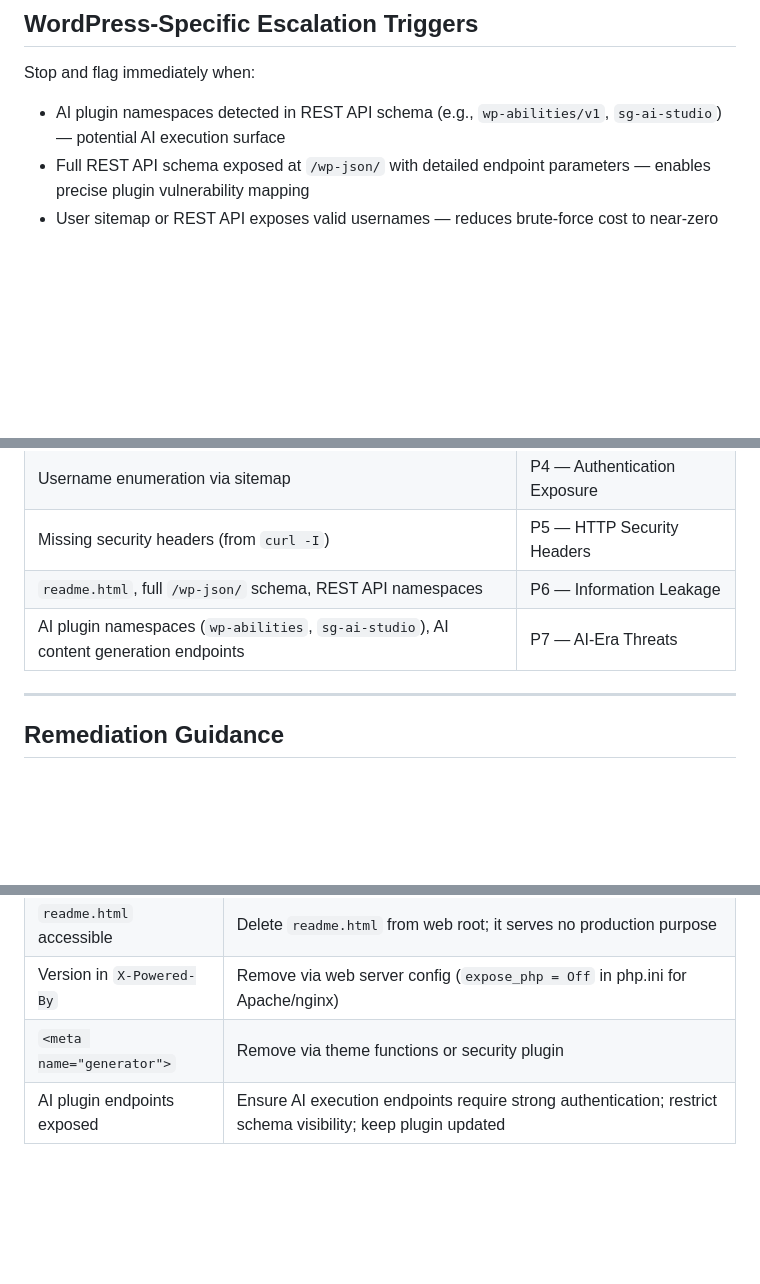
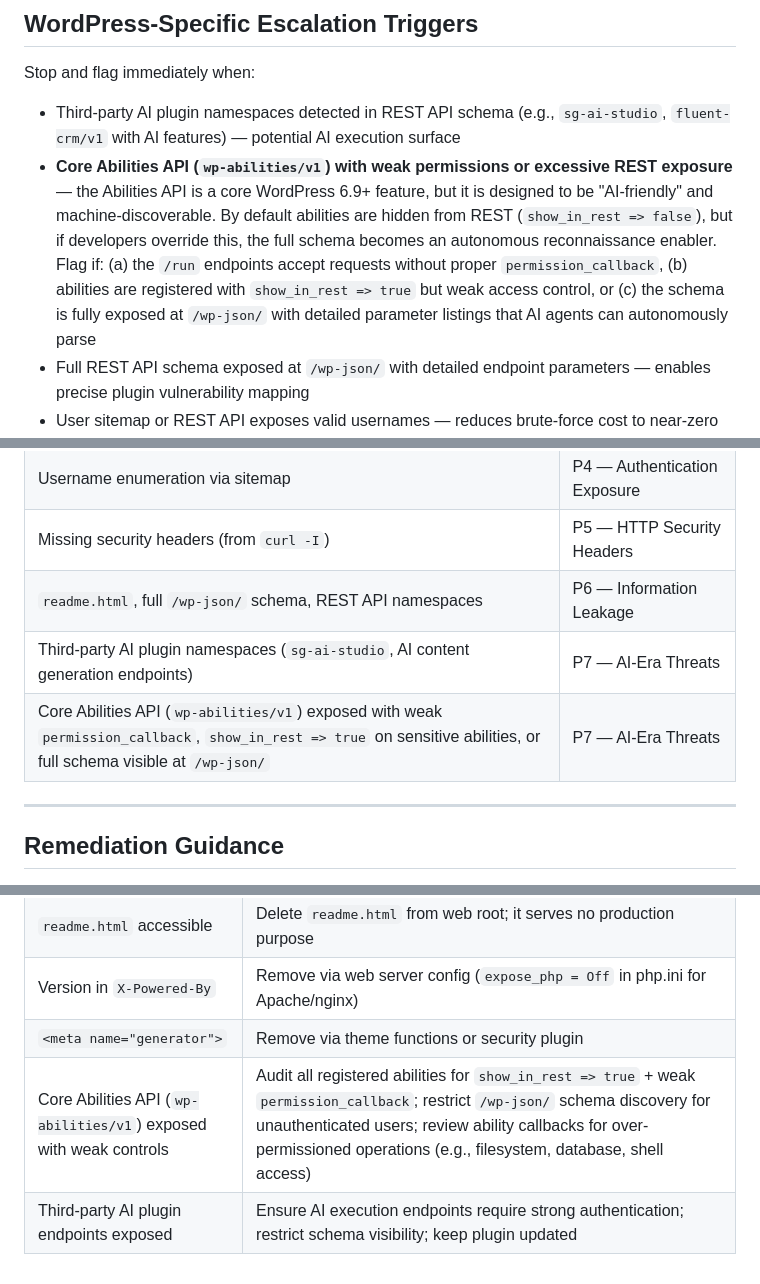
Before and after one commit to adrianmikula/AgentSkills, a Markdown page: ai-era-vulnerability-scanner/resources/prod-mode-wordpress-scan.md, 3 parts joined by grey strips. Drawn GitHub-style; blank space fills up the shorter version.

```diff
--- a/ai-era-vulnerability-scanner/resources/prod-mode-wordpress-scan.md
+++ b/ai-era-vulnerability-scanner/resources/prod-mode-wordpress-scan.md
@@ -119,7 +121,8 @@ curl -s --max-time 15 -A "Mozilla/5.0 (Windows NT 10.0; Win64; x64) AppleWebKit/
 
 Stop and flag immediately when:
 
-- AI plugin namespaces detected in REST API schema (e.g., `wp-abilities/v1`, `sg-ai-studio`) — potential AI execution surface
+- Third-party AI plugin namespaces detected in REST API schema (e.g., `sg-ai-studio`, `fluent-crm/v1` with AI features) — potential AI execution surface
+- **Core Abilities API (`wp-abilities/v1`) with weak permissions or excessive REST exposure** — the Abilities API is a core WordPress 6.9+ feature, but it is designed to be "AI-friendly" and machine-discoverable. By default abilities are hidden from REST (`show_in_rest => false`), but if developers override this, the full schema becomes an autonomous reconnaissance enabler. Flag if: (a) the `/run` endpoints accept requests without proper `permission_callback`, (b) abilities are registered with `show_in_rest => true` but weak access control, or (c) the schema is fully exposed at `/wp-json/` with detailed parameter listings that AI agents can autonomously parse
 - Full REST API schema exposed at `/wp-json/` with detailed endpoint parameters — enables precise plugin vulnerability mapping
 - User sitemap or REST API exposes valid usernames — reduces brute-force cost to near-zero
 - `readme.html` present and accessible — confirms WordPress installation for CVE targeting
@@ -136,7 +139,8 @@ Stop and flag immediately when:
 | Username enumeration via sitemap | P4 — Authentication Exposure |
 | Missing security headers (from `curl -I`) | P5 — HTTP Security Headers |
 | `readme.html`, full `/wp-json/` schema, REST API namespaces | P6 — Information Leakage |
-| AI plugin namespaces (`wp-abilities`, `sg-ai-studio`), AI content generation endpoints | P7 — AI-Era Threats |
+| Third-party AI plugin namespaces (`sg-ai-studio`, AI content generation endpoints) | P7 — AI-Era Threats |
+| Core Abilities API (`wp-abilities/v1`) exposed with weak `permission_callback`, `show_in_rest => true` on sensitive abilities, or full schema visible at `/wp-json/` | P7 — AI-Era Threats |
 
 ---
 
@@ -150,4 +154,5 @@ Stop and flag immediately when:
 | `readme.html` accessible | Delete `readme.html` from web root; it serves no production purpose |
 | Version in `X-Powered-By` | Remove via web server config (`expose_php = Off` in php.ini for Apache/nginx) |
 | `<meta name="generator">` | Remove via theme functions or security plugin |
-| AI plugin endpoints exposed | Ensure AI execution endpoints require strong authentication; restrict schema visibility; keep plugin updated |
+| Core Abilities API (`wp-abilities/v1`) exposed with weak controls | Audit all registered abilities for `show_in_rest => true` + weak `permission_callback`; restrict `/wp-json/` schema discovery for unauthenticated users; review ability callbacks for over-permissioned operations (e.g., filesystem, database, shell access) |
+| Third-party AI plugin endpoints exposed | Ensure AI execution endpoints require strong authentication; restrict schema visibility; keep plugin updated |
```
Also changed, not shown: other parts of ai-era-vulnerability-scanner/resources/prod-mode-wordpress-scan.md (+3 -1 lines), ai-era-vulnerability-scanner/Skill.md (+19 -19 lines).
